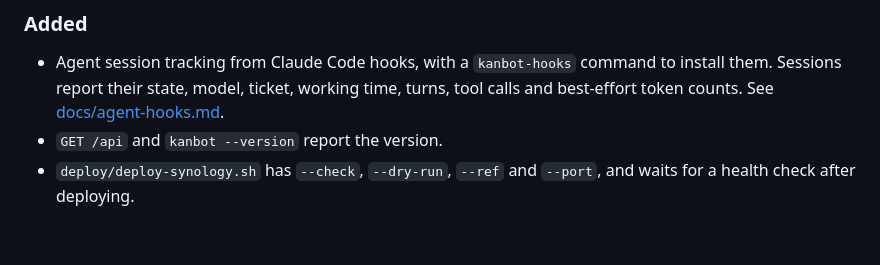
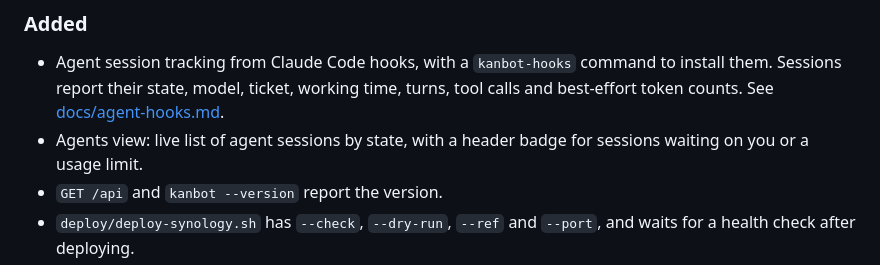
Before and after one commit to alexanderchiu/kanbot, a Markdown page: CHANGELOG.md, the part around the change. Drawn GitHub-style; blank space fills up the shorter version.

```diff
--- a/CHANGELOG.md
+++ b/CHANGELOG.md
@@ -7,6 +7,7 @@ All notable changes to Kanbot. The format follows [Keep a Changelog](https://kee
 ### Added
 
 - Agent session tracking from Claude Code hooks, with a `kanbot-hooks` command to install them. Sessions report their state, model, ticket, working time, turns, tool calls and best-effort token counts. See [docs/agent-hooks.md](docs/agent-hooks.md).
+- Agents view: live list of agent sessions by state, with a header badge for sessions waiting on you or a usage limit.
 - `GET /api` and `kanbot --version` report the version.
 - `deploy/deploy-synology.sh` has `--check`, `--dry-run`, `--ref` and `--port`, and waits for a health check after deploying.
 - Release script and this changelog.
```
Also changed, not shown: README.md (+5 -3 lines), docs/screenshots/agents.png (added).
